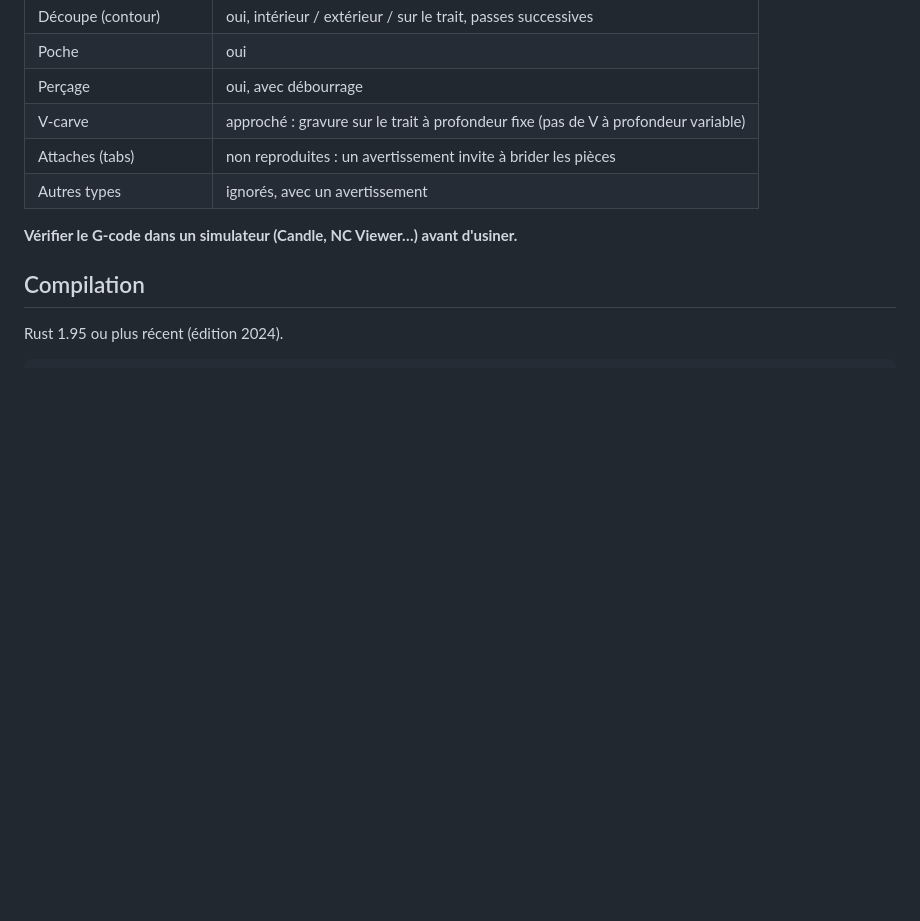
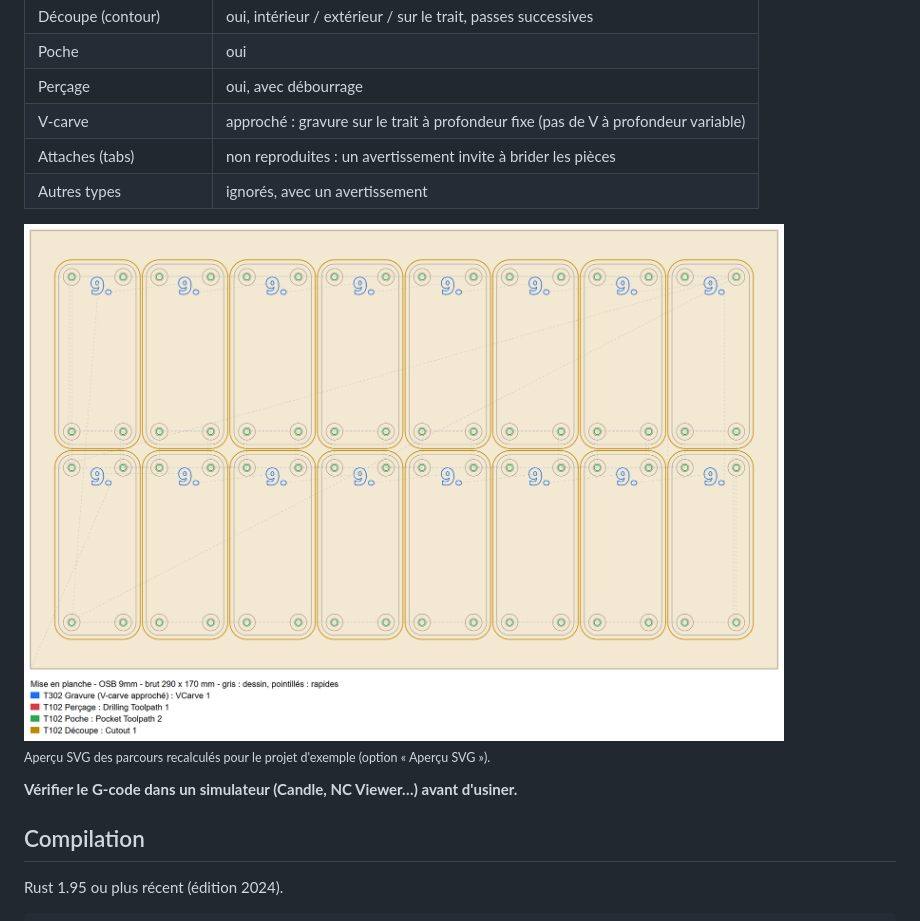
Before and after one commit to FeBeSoft/c2d_to_nc, a Markdown page: README.md, the part around the change. Rendered like a GitHub page; pictures changed too: assets/screenshots/parcours.png (added); blank space fills up the shorter version.

Commit message:
README : aperçu des parcours recalculés (projet d'exemple)

```diff
--- a/README.md
+++ b/README.md
@@ -55,6 +55,10 @@ trajectoires lui-même.
 | Attaches (tabs) | non reproduites : un avertissement invite à brider les pièces |
 | Autres types | ignorés, avec un avertissement |
 
+<img src="assets/screenshots/parcours.png" alt="Parcours recalculés par c2d_to_nc (aperçu SVG)" width="760">
+
+<sub>Aperçu SVG des parcours recalculés pour le projet d'exemple (option « Aperçu SVG »).</sub>
+
 **Vérifier le G-code dans un simulateur (Candle, NC Viewer…) avant d'usiner.**
 
 ## Compilation
```
